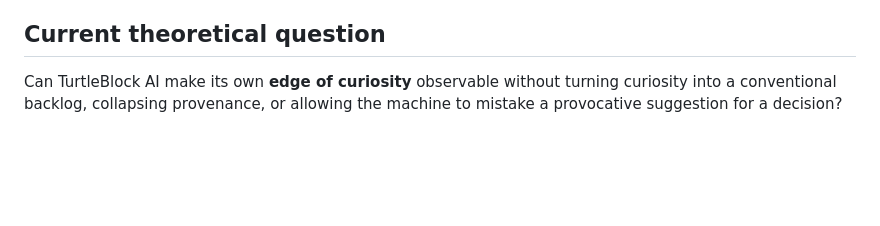
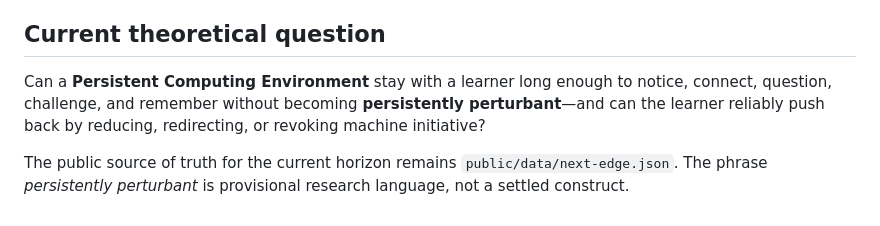
Before and after one commit to turtleblockai/platform, a Markdown page: research/NEXT_EDGE.md, the part around the change. Rendered like a GitHub page; blank space fills up the shorter version.

Commit message:
research: align Next Edge with persistent perturbation question

```diff
--- a/research/NEXT_EDGE.md
+++ b/research/NEXT_EDGE.md
@@ -91,4 +91,6 @@ This keeps the open question separate from the historical Build Log. Daily build
 
 ## Current theoretical question
 
-Can TurtleBlock AI make its own **edge of curiosity** observable without turning curiosity into a conventional backlog, collapsing provenance, or allowing the machine to mistake a provocative suggestion for a decision?
+Can a **Persistent Computing Environment** stay with a learner long enough to notice, connect, question, challenge, and remember without becoming **persistently perturbant**—and can the learner reliably push back by reducing, redirecting, or revoking machine initiative?
+
+The public source of truth for the current horizon remains `public/data/next-edge.json`. The phrase *persistently perturbant* is provisional research language, not a settled construct.
```
